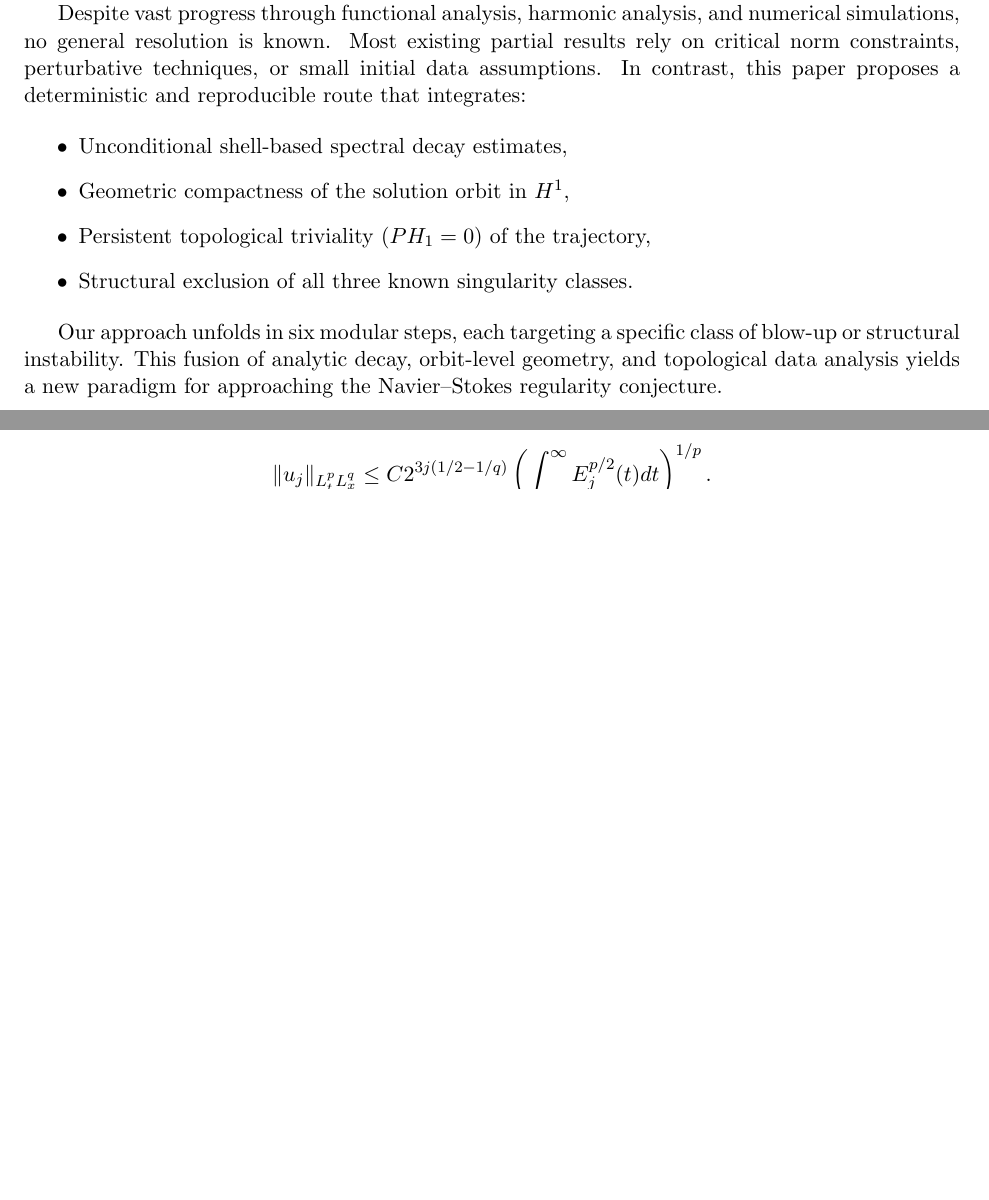
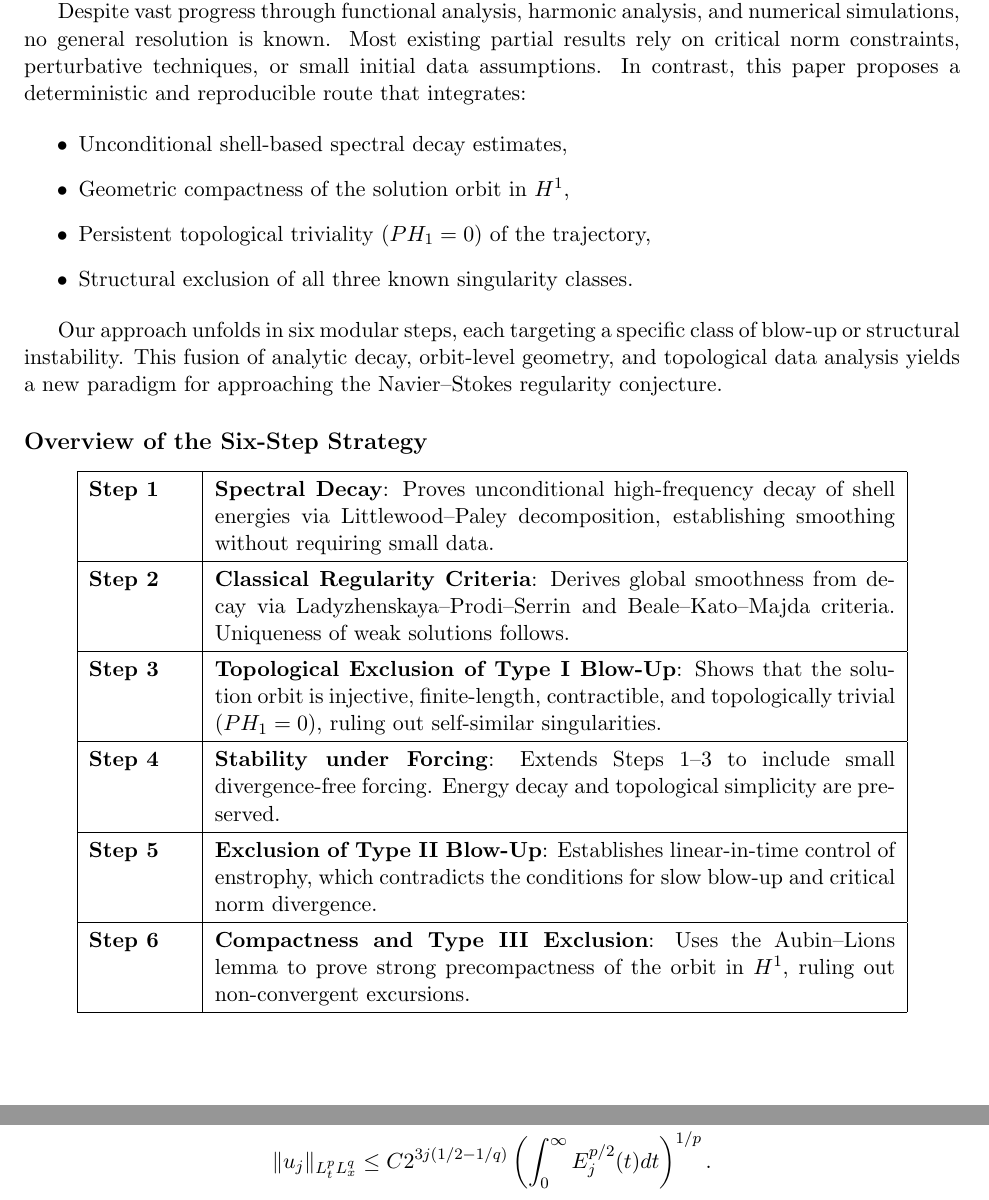
Before and after one commit to Kobayashi2501/navier-stokes-global-regularity, a LaTeX paper (navier_stokes_global.tex): two parts of pages 2 and 3 of 13 before the commit and two parts of pages 2 and 4 of 13 after it, joined at a grey line, cut so that both start at the same text, the shorter picture padded with empty space. Compiled offline with pdfLaTeX.

Commit message:
Update navier_stokes_global.tex

```diff
--- a/navier_stokes_global.tex
+++ b/navier_stokes_global.tex
@@ -48,6 +48,27 @@
 \end{itemize}
 
 Our approach unfolds in six modular steps, each targeting a specific class of blow-up or structural instability. This fusion of analytic decay, orbit-level geometry, and topological data analysis yields a new paradigm for approaching the Navier--Stokes regularity conjecture.
+
+\subsection*{Overview of the Six-Step Strategy}
+
+\begin{center}
+\renewcommand{\arraystretch}{1.3}
+\begin{tabular}{|p{1.8cm}|p{12cm}|}
+\hline
+\textbf{Step 1} & \textbf{Spectral Decay}: Proves unconditional high-frequency decay of shell energies via Littlewood--Paley decomposition, establishing smoothing without requiring small data. \\
+\hline
+\textbf{Step 2} & \textbf{Classical Regularity Criteria}: Derives global smoothness from decay via Ladyzhenskaya--Prodi--Serrin and Beale--Kato--Majda criteria. Uniqueness of weak solutions follows. \\
+\hline
+\textbf{Step 3} & \textbf{Topological Exclusion of Type I Blow-Up}: Shows that the solution orbit is injective, finite-length, contractible, and topologically trivial (\(PH_1 = 0\)), ruling out self-similar singularities. \\
+\hline
+\textbf{Step 4} & \textbf{Stability under Forcing}: Extends Steps 1--3 to include small divergence-free forcing. Energy decay and topological simplicity are preserved. \\
+\hline
+\textbf{Step 5} & \textbf{Exclusion of Type II Blow-Up}: Establishes linear-in-time control of enstrophy, which contradicts the conditions for slow blow-up and critical norm divergence. \\
+\hline
+\textbf{Step 6} & \textbf{Compactness and Type III Exclusion}: Uses the Aubin--Lions lemma to prove strong precompactness of the orbit in \(H^1\), ruling out non-convergent excursions. \\
+\hline
+\end{tabular}
+\end{center}
 
 
 % ===========================
```
